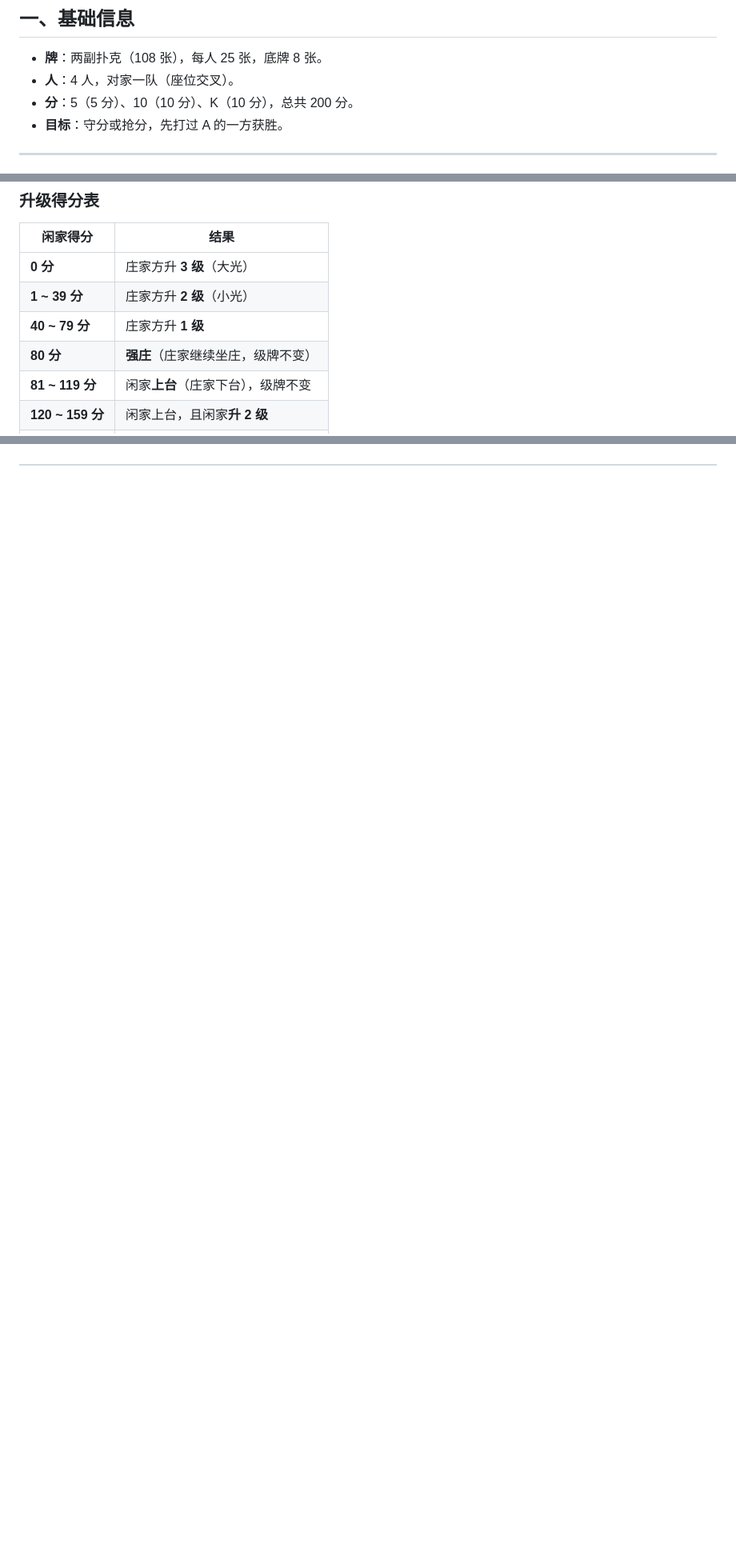
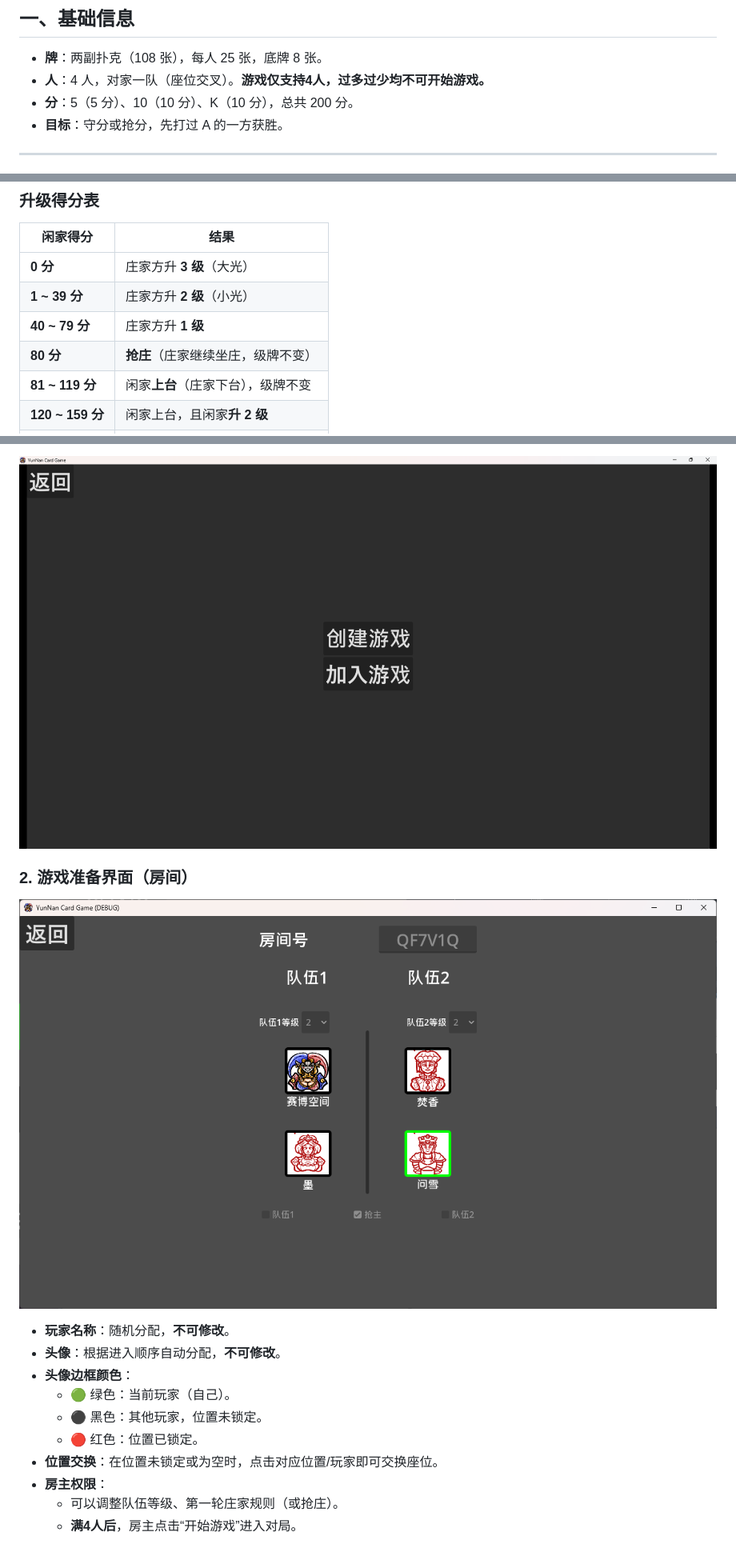
Before and after one commit to Euler-lne/YUNNAN_Card_Game_download, a Markdown page: Rule/双扣规则.md, 3 parts joined by grey strips. Shown at 80% size. Drawn GitHub-style; pictures changed too: Rule/imgs/局域网游戏界面.png (added), Rule/imgs/游戏加载房.png (added); blank space fills up the shorter version.

```diff
--- a/Rule/双扣规则.md
+++ b/Rule/双扣规则.md
@@ -2,7 +2,7 @@
 
 ## 一、基础信息
 - **牌**：两副扑克（108 张），每人 25 张，底牌 8 张。
-- **人**：4 人，对家一队（座位交叉）。
+- **人**：4 人，对家一队（座位交叉）。**游戏仅支持4人，过多过少均不可开始游戏。**
 - **分**：5（5 分）、10（10 分）、K（10 分），总共 200 分。
 - **目标**：守分或抢分，先打过 A 的一方获胜。
 
@@ -110,7 +110,7 @@
 | **0 分**         | 庄家方升 **3 级**（大光）          |
 | **1 ~ 39 分**    | 庄家方升 **2 级**（小光）          |
 | **40 ~ 79 分**   | 庄家方升 **1 级**                  |
-| **80 分**        | **强庄**（庄家继续坐庄，级牌不变） |
+| **80 分**        | **抢庄**（庄家继续坐庄，级牌不变） |
 | **81 ~ 119 分**  | 闲家**上台**（庄家下台），级牌不变 |
 | **120 ~ 159 分** | 闲家上台，且闲家**升 2 级**        |
 | **160 ~ 200 分** | 闲家上台，且闲家**升 3 级**        |
@@ -140,0 +156,17 @@
+![局域网游戏界面](imgs/局域网游戏界面.png)
+
+### 2. 游戏准备界面（房间）
+
+![游戏加载房](imgs/游戏加载房.png)
+
+- **玩家名称**：随机分配，**不可修改**。
+- **头像**：根据进入顺序自动分配，**不可修改**。
+- **头像边框颜色**：
+  - 🟢 绿色：当前玩家（自己）。
+  - ⚫ 黑色：其他玩家，位置未锁定。
+  - 🔴 红色：位置已锁定。
+- **位置交换**：在位置未锁定或为空时，点击对应位置/玩家即可交换座位。
+- **房主权限**：
+  - 可以调整队伍等级、第一轮庄家规则（或抢庄）。
+  - **满4人后**，房主点击“开始游戏”进入对局。
+
```
Also changed, not shown: other parts of Rule/双扣规则.md (+39 -6 lines), Rule/imgs/庄家与出牌提示.png (added), Rule/imgs/游戏界面.png (added), Rule/imgs/联机大厅界面.png (added), 2 other files.
